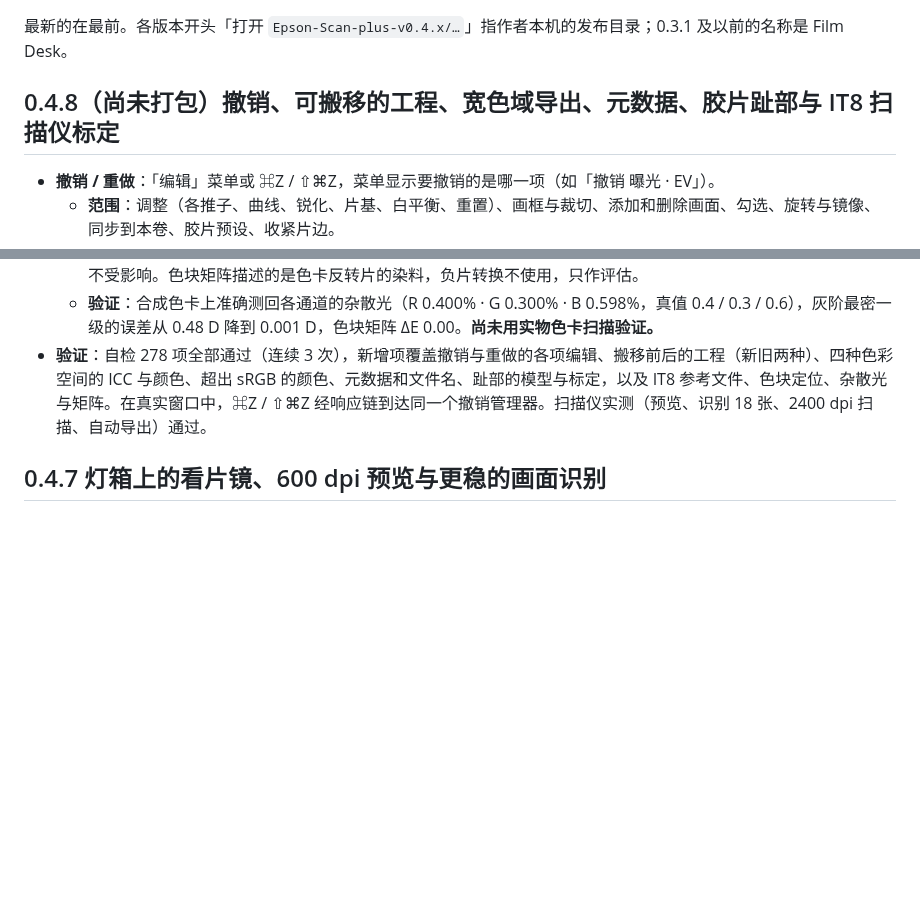
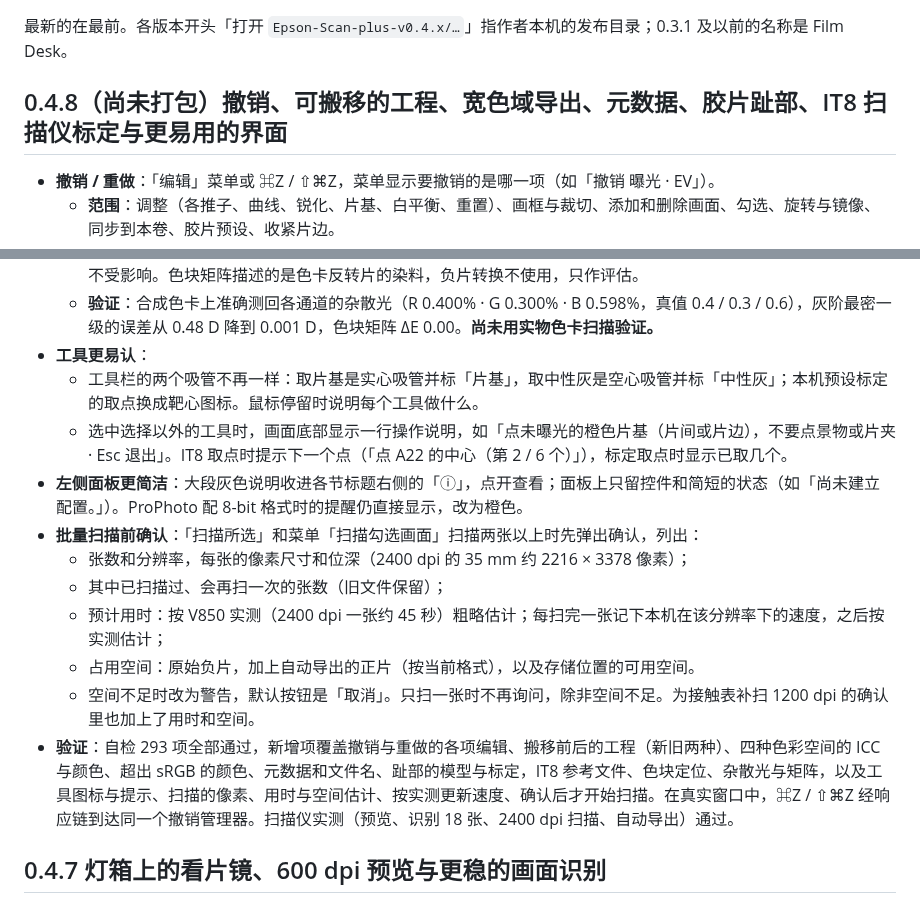
Before and after one commit to Stockholm254/Epson-Scan-Plus, a Markdown page: doc/CHANGELOG.md, 2 parts joined by grey strips. Rendered like a GitHub page; blank space fills up the shorter version.

```diff
--- a/doc/CHANGELOG.md
+++ b/doc/CHANGELOG.md
@@ -2,7 +2,7 @@
 
 最新的在最前。各版本开头「打开 `Epson-Scan-plus-v0.4.x/…`」指作者本机的发布目录；0.3.1 及以前的名称是 Film Desk。
 
-## 0.4.8（尚未打包）撤销、可搬移的工程、宽色域导出、元数据、胶片趾部与 IT8 扫描仪标定
+## 0.4.8（尚未打包）撤销、可搬移的工程、宽色域导出、元数据、胶片趾部、IT8 扫描仪标定与更易用的界面
 
 - **撤销 / 重做**：「编辑」菜单或 ⌘Z / ⇧⌘Z，菜单显示要撤销的是哪一项（如「撤销 曝光 · EV」）。
   - **范围**：调整（各推子、曲线、锐化、片基、白平衡、重置）、画框与裁切、添加和删除画面、勾选、旋转与镜像、同步到本卷、胶片预设、收紧片边。
@@ -32,7 +32,17 @@
   - **测得什么**：灰阶（Dmin、GS01–GS22、Dmax，最暗约 2.7 D）给出各通道的杂散光：它会抬高底片密实处的读数，使高光发灰。全部色块再拟合一个 3×3 矩阵，报告平均和最大 ΔE。
   - **用在哪里**：本程序的线性扫描和 48-bit 预览在转换前扣除测得的杂散光（可关闭）；导入的文件和旧的 24-bit 扫描不受影响。色块矩阵描述的是色卡反转片的染料，负片转换不使用，只作评估。
   - **验证**：合成色卡上准确测回各通道的杂散光（R 0.400% · G 0.300% · B 0.598%，真值 0.4 / 0.3 / 0.6），灰阶最密一级的误差从 0.48 D 降到 0.001 D，色块矩阵 ΔE 0.00。**尚未用实物色卡扫描验证。**
-- **验证**：自检 278 项全部通过（连续 3 次），新增项覆盖撤销与重做的各项编辑、搬移前后的工程（新旧两种）、四种色彩空间的 ICC 与颜色、超出 sRGB 的颜色、元数据和文件名、趾部的模型与标定，以及 IT8 参考文件、色块定位、杂散光与矩阵。在真实窗口中，⌘Z / ⇧⌘Z 经响应链到达同一个撤销管理器。扫描仪实测（预览、识别 18 张、2400 dpi 扫描、自动导出）通过。
+- **工具更易认**：
+  - 工具栏的两个吸管不再一样：取片基是实心吸管并标「片基」，取中性灰是空心吸管并标「中性灰」；本机预设标定的取点换成靶心图标。鼠标停留时说明每个工具做什么。
+  - 选中选择以外的工具时，画面底部显示一行操作说明，如「点未曝光的橙色片基（片间或片边），不要点景物或片夹 · Esc 退出」。IT8 取点时提示下一个点（「点 A22 的中心（第 2 / 6 个）」），标定取点时显示已取几个。
+- **左侧面板更简洁**：大段灰色说明收进各节标题右侧的「ⓘ」，点开查看；面板上只留控件和简短的状态（如「尚未建立配置。」）。ProPhoto 配 8-bit 格式时的提醒仍直接显示，改为橙色。
+- **批量扫描前确认**：「扫描所选」和菜单「扫描勾选画面」扫描两张以上时先弹出确认，列出：
+  - 张数和分辨率，每张的像素尺寸和位深（2400 dpi 的 35 mm 约 2216 × 3378 像素）；
+  - 其中已扫描过、会再扫一次的张数（旧文件保留）；
+  - 预计用时：按 V850 实测（2400 dpi 一张约 45 秒）粗略估计；每扫完一张记下本机在该分辨率下的速度，之后按实测估计；
+  - 占用空间：原始负片，加上自动导出的正片（按当前格式），以及存储位置的可用空间。
+  - 空间不足时改为警告，默认按钮是「取消」。只扫一张时不再询问，除非空间不足。为接触表补扫 1200 dpi 的确认里也加上了用时和空间。
+- **验证**：自检 293 项全部通过，新增项覆盖撤销与重做的各项编辑、搬移前后的工程（新旧两种）、四种色彩空间的 ICC 与颜色、超出 sRGB 的颜色、元数据和文件名、趾部的模型与标定，IT8 参考文件、色块定位、杂散光与矩阵，以及工具图标与提示、扫描的像素、用时与空间估计、按实测更新速度、确认后才开始扫描。在真实窗口中，⌘Z / ⇧⌘Z 经响应链到达同一个撤销管理器。扫描仪实测（预览、识别 18 张、2400 dpi 扫描、自动导出）通过。
 
 ## 0.4.7 灯箱上的看片镜、600 dpi 预览与更稳的画面识别
 
```
Also changed, not shown: README.md (+5 -4 lines), doc/images/loupes.jpg, doc/images/main-annotated.jpg, doc/images/main-window.jpg, doc/images/panels.jpg, doc/images/single-view.jpg, 9 other files.
